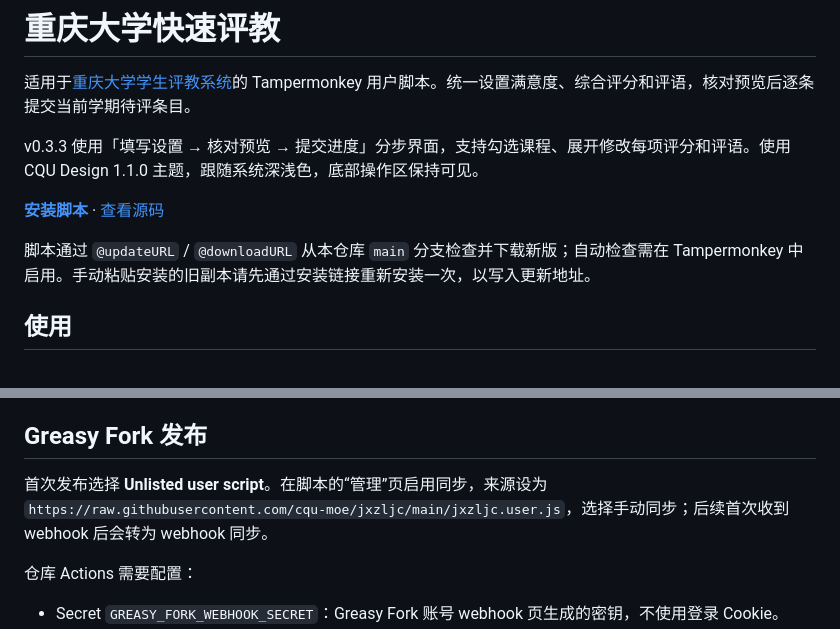
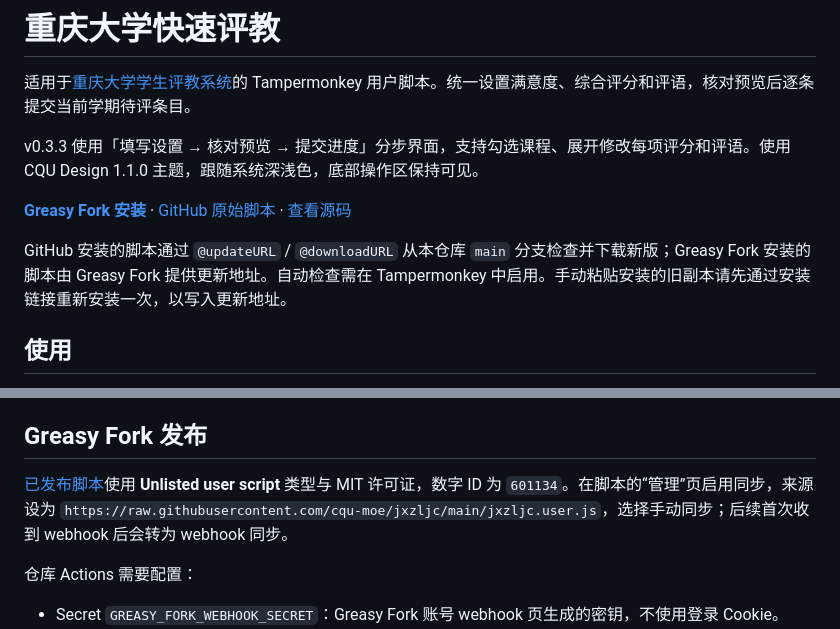
Before and after one commit to cqu-moe/jxzljc, a Markdown page: README.md, 2 parts joined by grey strips. Drawn GitHub-style.

Commit message:
docs: link unlisted Greasy Fork installation

```diff
--- a/README.md
+++ b/README.md
@@ -4,9 +4,9 @@
 
 v0.3.3 使用「填写设置 → 核对预览 → 提交进度」分步界面，支持勾选课程、展开修改每项评分和评语。使用 CQU Design 1.1.0 主题，跟随系统深浅色，底部操作区保持可见。
 
-**[安装脚本](https://raw.githubusercontent.com/cqu-moe/jxzljc/main/jxzljc.user.js)** · [查看源码](jxzljc.user.js)
+**[Greasy Fork 安装](https://greasyfork.org/zh-CN/scripts/601134)** · [GitHub 原始脚本](https://raw.githubusercontent.com/cqu-moe/jxzljc/main/jxzljc.user.js) · [查看源码](jxzljc.user.js)
 
-脚本通过 `@updateURL` / `@downloadURL` 从本仓库 `main` 分支检查并下载新版；自动检查需在 Tampermonkey 中启用。手动粘贴安装的旧副本请先通过安装链接重新安装一次，以写入更新地址。
+GitHub 安装的脚本通过 `@updateURL` / `@downloadURL` 从本仓库 `main` 分支检查并下载新版；Greasy Fork 安装的脚本由 Greasy Fork 提供更新地址。自动检查需在 Tampermonkey 中启用。手动粘贴安装的旧副本请先通过安装链接重新安装一次，以写入更新地址。
 
 ## 使用
 
@@ -35,7 +35,7 @@ v0.3.3 使用「填写设置 → 核对预览 → 提交进度」分步界面，
 
 ## Greasy Fork 发布
 
-首次发布选择 **Unlisted user script**。在脚本的“管理”页启用同步，来源设为 `https://raw.githubusercontent.com/cqu-moe/jxzljc/main/jxzljc.user.js`，选择手动同步；后续首次收到 webhook 后会转为 webhook 同步。
+[已发布脚本](https://greasyfork.org/zh-CN/scripts/601134)使用 **Unlisted user script** 类型与 MIT 许可证，数字 ID 为 `601134`。在脚本的“管理”页启用同步，来源设为 `https://raw.githubusercontent.com/cqu-moe/jxzljc/main/jxzljc.user.js`，选择手动同步；后续首次收到 webhook 后会转为 webhook 同步。
 
 仓库 Actions 需要配置：
 
```
